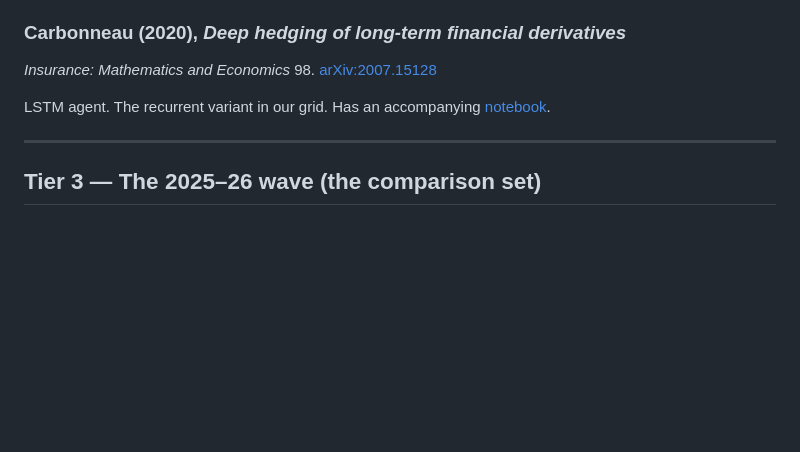
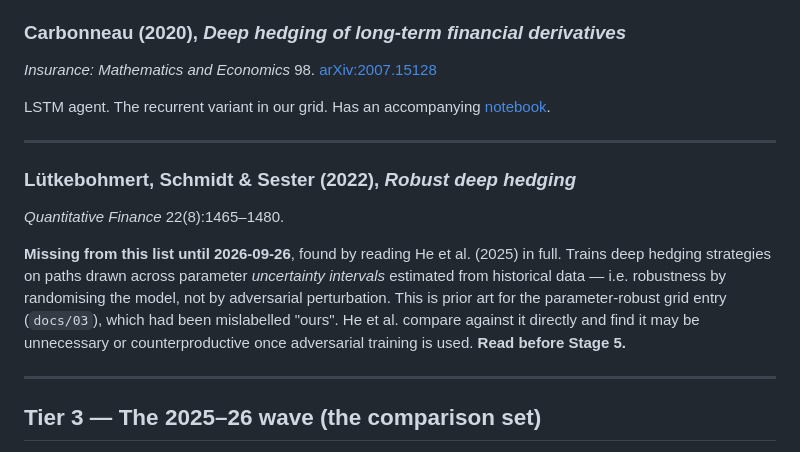
Before and after one commit to Adi7710/deep-hedging-benchmark, a Markdown page: docs/01-papers.md, the part around the change. Drawn GitHub-style; blank space fills up the shorter version.

```diff
--- a/docs/01-papers.md
+++ b/docs/01-papers.md
@@ -77,6 +77,19 @@ LSTM agent. The recurrent variant in our grid. Has an accompanying
 
 ---
 
+### Lütkebohmert, Schmidt & Sester (2022), *Robust deep hedging*
+*Quantitative Finance* 22(8):1465–1480.
+
+**Missing from this list until 2026-09-26**, found by reading He et al. (2025) in full.
+Trains deep hedging strategies on paths drawn across parameter *uncertainty intervals*
+estimated from historical data — i.e. robustness by randomising the model, not by
+adversarial perturbation. This is prior art for the parameter-robust grid entry
+(`docs/03`), which had been mislabelled "ours". He et al. compare against it directly and
+find it may be unnecessary or counterproductive once adversarial training is used.
+**Read before Stage 5.**
+
+---
+
 ## Tier 3 — The 2025–26 wave (the comparison set)
 
 These are what §7 of the paper benchmarks against each other. Each introduced a method;
```
Also changed, not shown: docs/03-benchmark-protocol.md (+24 -27 lines), docs/07-literature-audit.md (added, +75 -0 lines).
